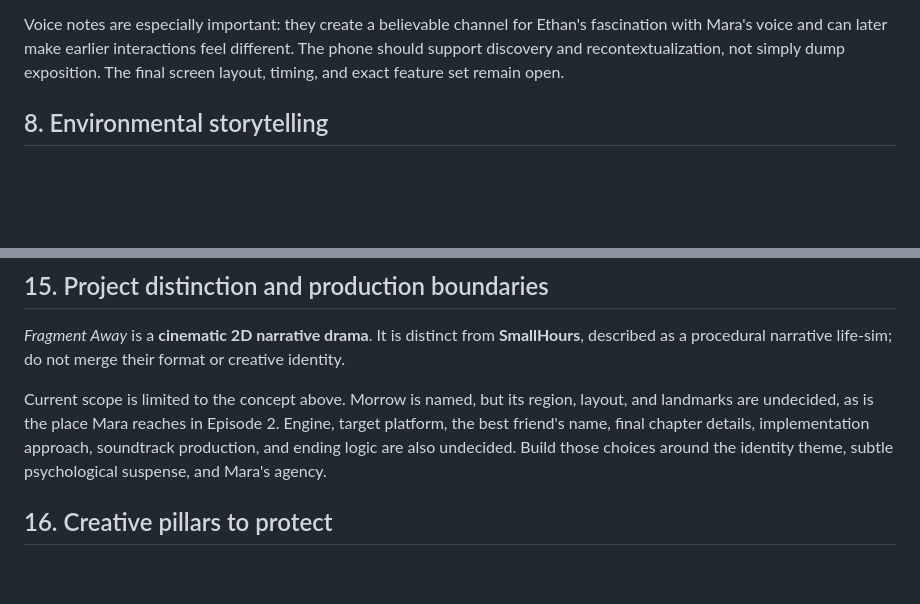
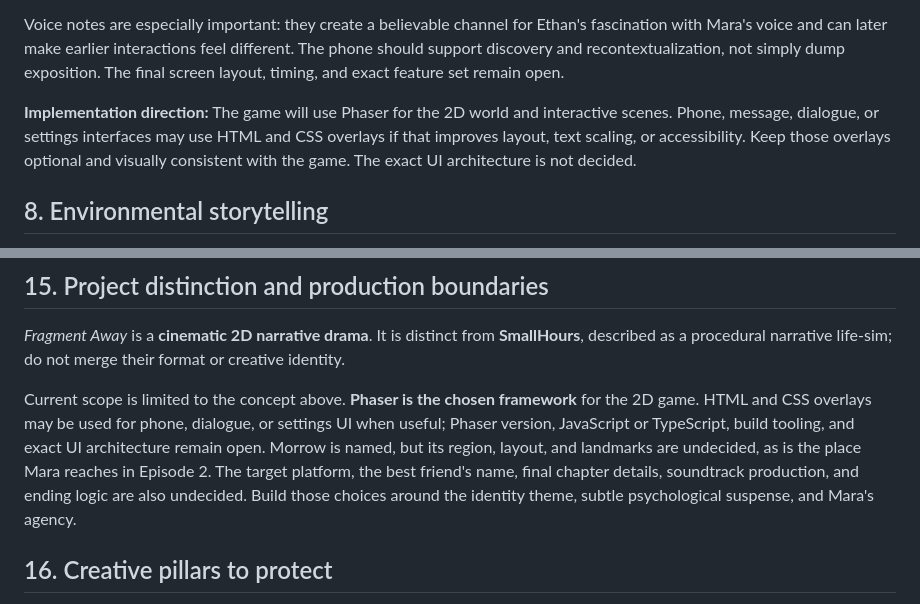
Before and after one commit to RudraDaDev/fragment-away, a Markdown page: fullgame.md, 2 parts joined by grey strips. GitHub-like rendering; blank space fills up the shorter version.

Commit message:
Document Phaser and optional HTML UI overlays
Co-authored-by: arena-agent <297053741+arena-agent@users.noreply.github.com>

```diff
--- a/fullgame.md
+++ b/fullgame.md
@@ -132,6 +132,8 @@ Mara's phone is a major storytelling device and a practical way to deliver intim
 - Old messages alongside newly received ones.
 
 Voice notes are especially important: they create a believable channel for Ethan's fascination with Mara's voice and can later make earlier interactions feel different. The phone should support discovery and recontextualization, not simply dump exposition. The final screen layout, timing, and exact feature set remain open.
+
+**Implementation direction:** The game will use Phaser for the 2D world and interactive scenes. Phone, message, dialogue, or settings interfaces may use HTML and CSS overlays if that improves layout, text scaling, or accessibility. Keep those overlays optional and visually consistent with the game. The exact UI architecture is not decided.
 
 ## 8. Environmental storytelling
 
@@ -313,7 +315,7 @@ A prequel is a possibility, not a current requirement. It could explore Mara's l
 
 *Fragment Away* is a **cinematic 2D narrative drama**. It is distinct from **SmallHours**, described as a procedural narrative life-sim; do not merge their format or creative identity.
 
-Current scope is limited to the concept above. Morrow is named, but its region, layout, and landmarks are undecided, as is the place Mara reaches in Episode 2. Engine, target platform, the best friend's name, final chapter details, implementation approach, soundtrack production, and ending logic are also undecided. Build those choices around the identity theme, subtle psychological suspense, and Mara's agency.
+Current scope is limited to the concept above. **Phaser is the chosen framework** for the 2D game. HTML and CSS overlays may be used for phone, dialogue, or settings UI when useful; Phaser version, JavaScript or TypeScript, build tooling, and exact UI architecture remain open. Morrow is named, but its region, layout, and landmarks are undecided, as is the place Mara reaches in Episode 2. The target platform, the best friend's name, final chapter details, soundtrack production, and ending logic are also undecided. Build those choices around the identity theme, subtle psychological suspense, and Mara's agency.
 
 ## 16. Creative pillars to protect
 
```
Also changed, not shown: episode-1-perfect.md (+2 -0 lines), memory.md (+3 -2 lines).
